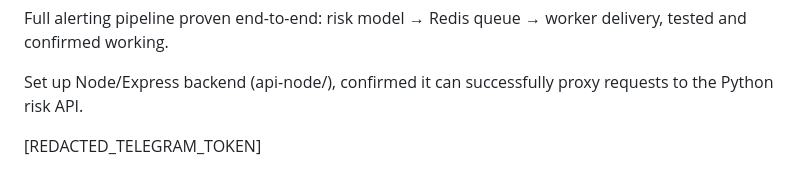
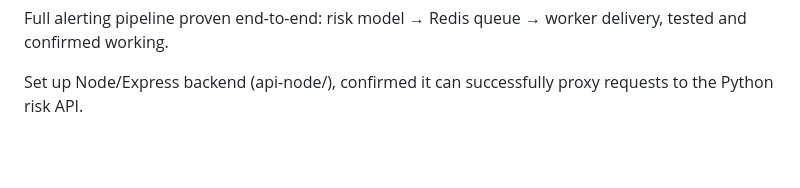
Before and after one commit to shaunaksam/flood-ews-pune, a Markdown page: docs/data_issues_log.md, the part around the change. GitHub-like rendering; blank space fills up the shorter version.

Commit message:
Token issue fix

```diff
--- a/docs/data_issues_log.md
+++ b/docs/data_issues_log.md
@@ -68,5 +68,3 @@ Fixed alerting bug: static baseline alone (e.g. ward 32's 0.915) was triggering
 Full alerting pipeline proven end-to-end: risk model → Redis queue → worker delivery, tested and confirmed working.
 
 Set up Node/Express backend (api-node/), confirmed it can successfully proxy requests to the Python risk API.
-
-[REDACTED_TELEGRAM_TOKEN]
```
